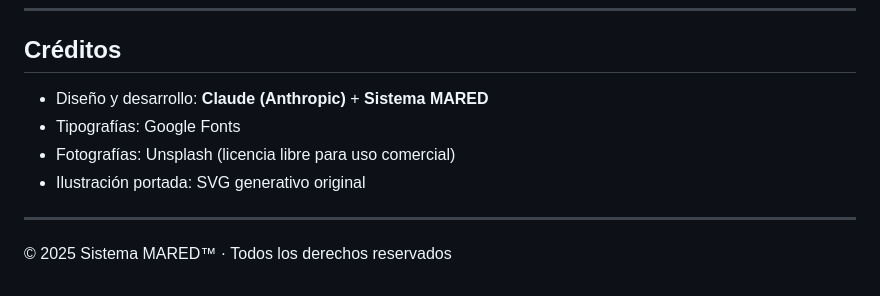
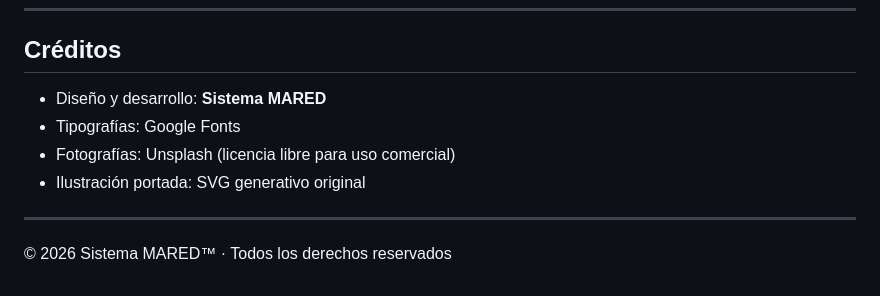
Before and after one commit to edosov/MARED, a Markdown page: README.md, the part around the change. Rendered like a GitHub page.

```diff
--- a/README.md
+++ b/README.md
@@ -160,11 +160,11 @@ Todas las etiquetas `<img>` tienen un atributo `onerror` con URL alternativa de
 
 ## Créditos
 
-- Diseño y desarrollo: **Claude (Anthropic)** + **Sistema MARED**
+- Diseño y desarrollo: **Sistema MARED**
 - Tipografías: Google Fonts
 - Fotografías: Unsplash (licencia libre para uso comercial)
 - Ilustración portada: SVG generativo original
 
 ---
 
-© 2025 Sistema MARED™ · Todos los derechos reservados
+© 2026 Sistema MARED™ · Todos los derechos reservados
```
